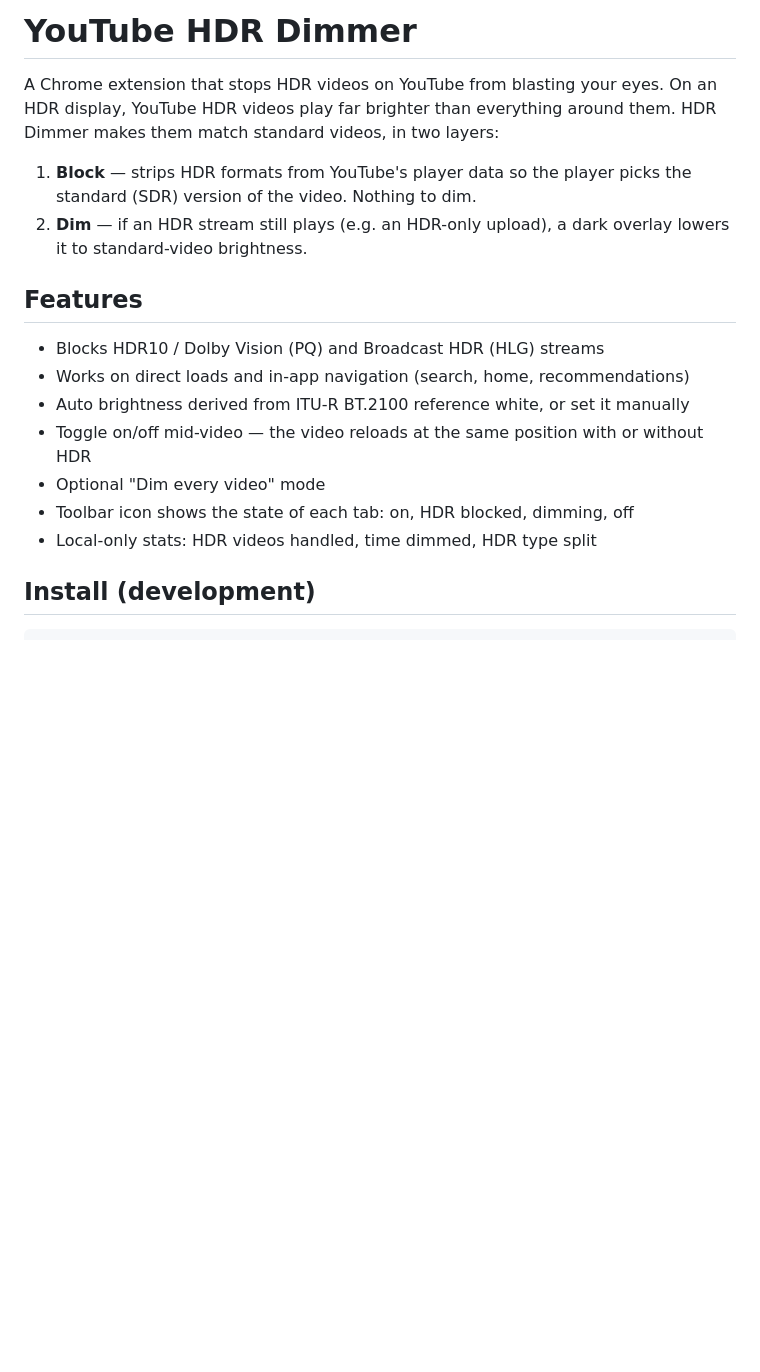
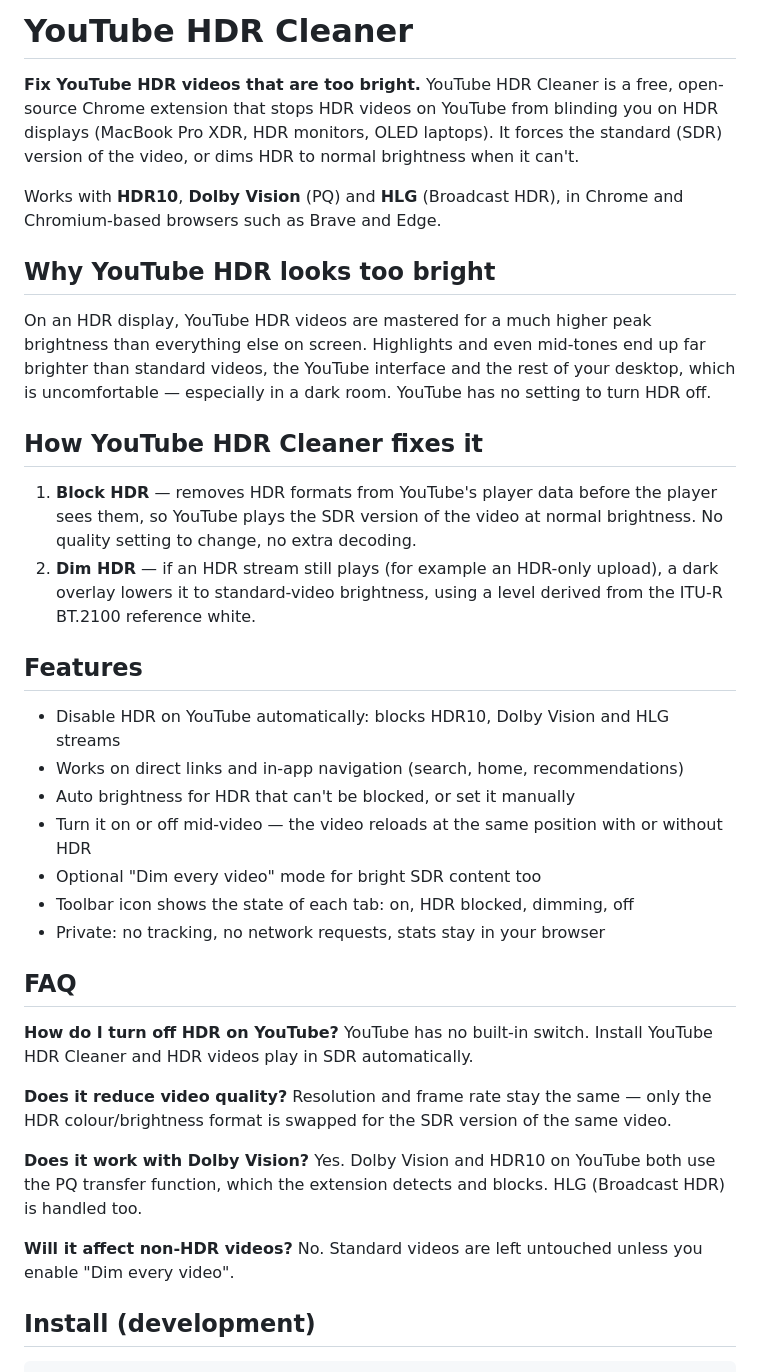
Before and after one commit to iRajatDas/youtube-hdr-cleaner, a Markdown page: README.md, the part around the change. Rendered like a GitHub page; blank space fills up the shorter version.

Commit message:
docs: rewrite README for search and new users
Lead with the problem (YouTube HDR too bright), explain why it happens and
how blocking and dimming fix it, and add an FAQ covering the common
questions: turning HDR off, quality, Dolby Vision and SDR videos.

```diff
--- a/README.md
+++ b/README.md
@@ -1,23 +1,57 @@
-# YouTube HDR Dimmer
+# YouTube HDR Cleaner
 
-A Chrome extension that stops HDR videos on YouTube from blasting your eyes.
-On an HDR display, YouTube HDR videos play far brighter than everything
-around them. HDR Dimmer makes them match standard videos, in two layers:
+**Fix YouTube HDR videos that are too bright.** YouTube HDR Cleaner is a free,
+open-source Chrome extension that stops HDR videos on YouTube from blinding
+you on HDR displays (MacBook Pro XDR, HDR monitors, OLED laptops). It forces
+the standard (SDR) version of the video, or dims HDR to normal brightness when
+it can't.
 
-1. **Block** — strips HDR formats from YouTube's player data so the player
-   picks the standard (SDR) version of the video. Nothing to dim.
-2. **Dim** — if an HDR stream still plays (e.g. an HDR-only upload), a dark
-   overlay lowers it to standard-video brightness.
+Works with **HDR10**, **Dolby Vision** (PQ) and **HLG** (Broadcast HDR), in
+Chrome and Chromium-based browsers such as Brave and Edge.
+
+## Why YouTube HDR looks too bright
+
+On an HDR display, YouTube HDR videos are mastered for a much higher peak
+brightness than everything else on screen. Highlights and even mid-tones end
+up far brighter than standard videos, the YouTube interface and the rest of
+your desktop, which is uncomfortable — especially in a dark room. YouTube has
+no setting to turn HDR off.
+
+## How YouTube HDR Cleaner fixes it
+
+1. **Block HDR** — removes HDR formats from YouTube's player data before the
+   player sees them, so YouTube plays the SDR version of the video at normal
+   brightness. No quality setting to change, no extra decoding.
+2. **Dim HDR** — if an HDR stream still plays (for example an HDR-only
+   upload), a dark overlay lowers it to standard-video brightness, using a
+   level derived from the ITU-R BT.2100 reference white.
 
 ## Features
 
-- Blocks HDR10 / Dolby Vision (PQ) and Broadcast HDR (HLG) streams
-- Works on direct loads and in-app navigation (search, home, recommendations)
-- Auto brightness derived from ITU-R BT.2100 reference white, or set it manually
-- Toggle on/off mid-video — the video reloads at the same position with or without HDR
-- Optional "Dim every video" mode
+- Disable HDR on YouTube automatically: blocks HDR10, Dolby Vision and HLG streams
+- Works on direct links and in-app navigation (search, home, recommendations)
+- Auto brightness for HDR that can't be blocked, or set it manually
+- Turn it on or off mid-video — the video reloads at the same position with or without HDR
+- Optional "Dim every video" mode for bright SDR content too
 - Toolbar icon shows the state of each tab: on, HDR blocked, dimming, off
-- Local-only stats: HDR videos handled, time dimmed, HDR type split
+- Private: no tracking, no network requests, stats stay in your browser
+
+## FAQ
+
+**How do I turn off HDR on YouTube?**
+YouTube has no built-in switch. Install YouTube HDR Cleaner and HDR videos
+play in SDR automatically.
+
+**Does it reduce video quality?**
+Resolution and frame rate stay the same — only the HDR colour/brightness
+format is swapped for the SDR version of the same video.
+
+**Does it work with Dolby Vision?**
+Yes. Dolby Vision and HDR10 on YouTube both use the PQ transfer function,
+which the extension detects and blocks. HLG (Broadcast HDR) is handled too.
+
+**Will it affect non-HDR videos?**
+No. Standard videos are left untouched unless you enable "Dim every video".
 
 ## Install (development)
 
```
